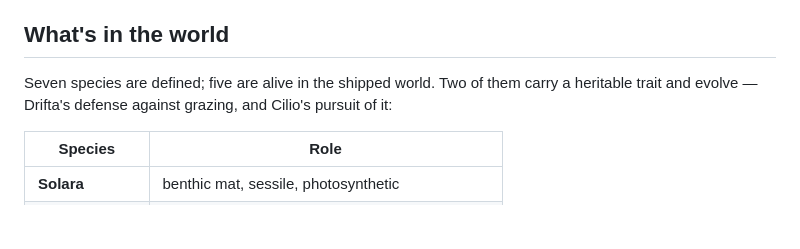
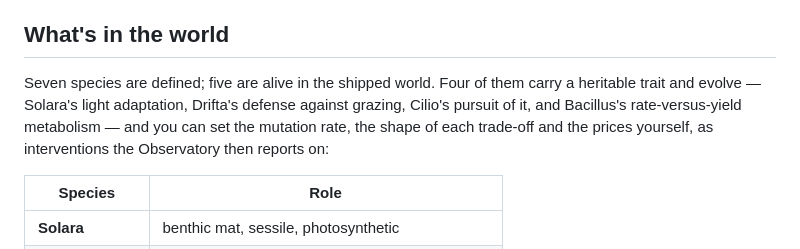
Before and after one commit to nhilbert/microcosm, a Markdown page: README.md, the part around the change. Drawn GitHub-style; blank space fills up the shorter version.

```diff
--- a/README.md
+++ b/README.md
@@ -10,9 +10,11 @@ living system and find out what happens.
 
 ## What's in the world
 
-Seven species are defined; five are alive in the shipped world. Two of them
-carry a heritable trait and evolve — Drifta's defense against grazing, and
-Cilio's pursuit of it:
+Seven species are defined; five are alive in the shipped world. Four of them
+carry a heritable trait and evolve — Solara's light adaptation, Drifta's defense
+against grazing, Cilio's pursuit of it, and Bacillus's rate-versus-yield
+metabolism — and you can set the mutation rate, the shape of each trade-off and
+the prices yourself, as interventions the Observatory then reports on:
 
 | Species | Role |
 | --- | --- |
```
Also changed, not shown: CLAUDE.md (+4 -1 lines), docs/porting.md (+5 -1 lines).
